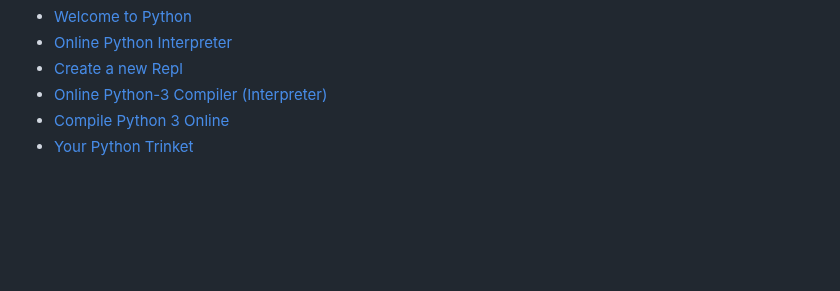
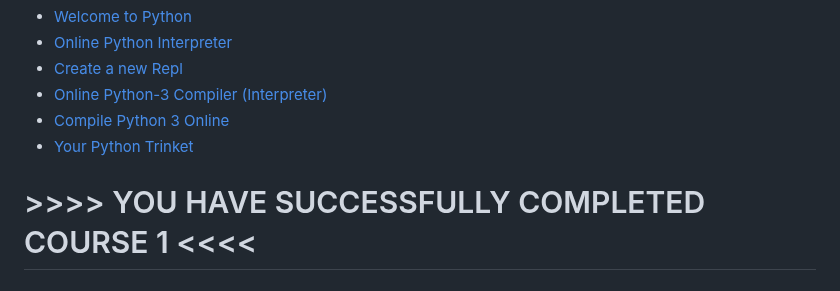
Before and after one commit to ritesh-rathod16/By_Ritesh, a Markdown page: Google_IT_Automation_with_Python/Course_1_Crash_Course_on_Python/Module_2.md, the part around the change. Rendered like a GitHub page; blank space fills up the shorter version.

```diff
--- a/Google_IT_Automation_with_Python/Course_1_Crash_Course_on_Python/Module_2.md
+++ b/Google_IT_Automation_with_Python/Course_1_Crash_Course_on_Python/Module_2.md
@@ -927,3 +927,4 @@ For additional Python practice, the following links will take you to several pop
 - [Online Python-3 Compiler (Interpreter)](https://www.tutorialspoint.com/execute_python3_online.php)
 - [Compile Python 3 Online](https://rextester.com/l/python3_online_compiler)
 - [Your Python Trinket](https://trinket.io/python3)
+#                                                           >>>> YOU HAVE SUCCESSFULLY COMPLETED COURSE 1 <<<<
```
